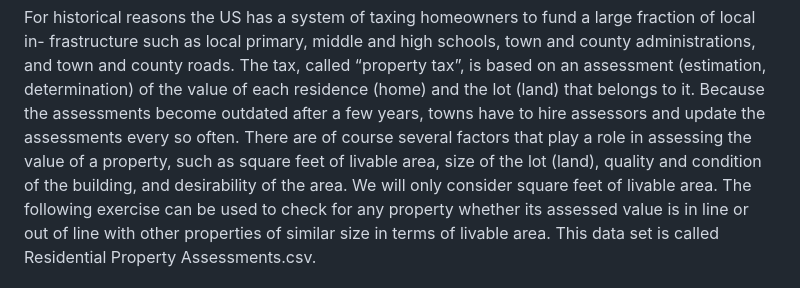
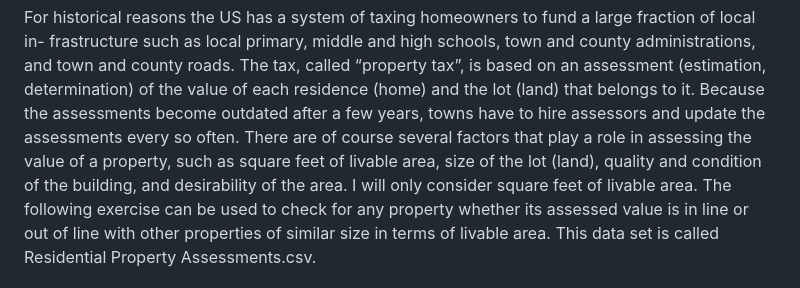
Before and after one commit to vydang02/Regression-Analysis-Portfolio, a Markdown page: Property Assessment Analysis/PropertyValueAssessment.md, the part around the change. Rendered like a GitHub page.

```diff
--- a/Property Assessment Analysis/PropertyValueAssessment.md
+++ b/Property Assessment Analysis/PropertyValueAssessment.md
@@ -28,7 +28,7 @@ outdated after a few years, towns have to hire assessors and update the
 assessments every so often. There are of course several factors that
 play a role in assessing the value of a property, such as square feet of
 livable area, size of the lot (land), quality and condition of the
-building, and desirability of the area. We will only consider square
+building, and desirability of the area. I will only consider square
 feet of livable area. The following exercise can be used to check for
 any property whether its assessed value is in line or out of line with
 other properties of similar size in terms of livable area. This data set
```
